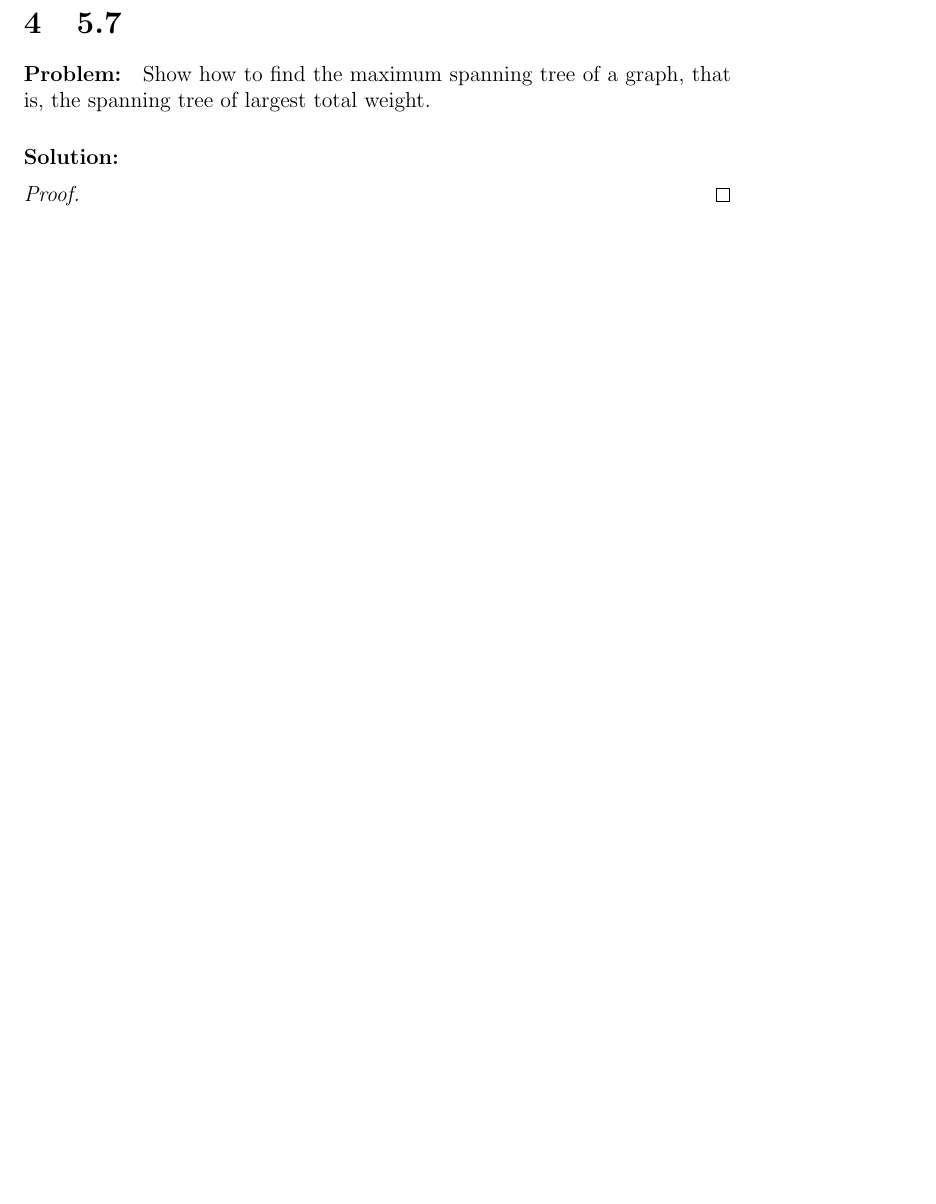
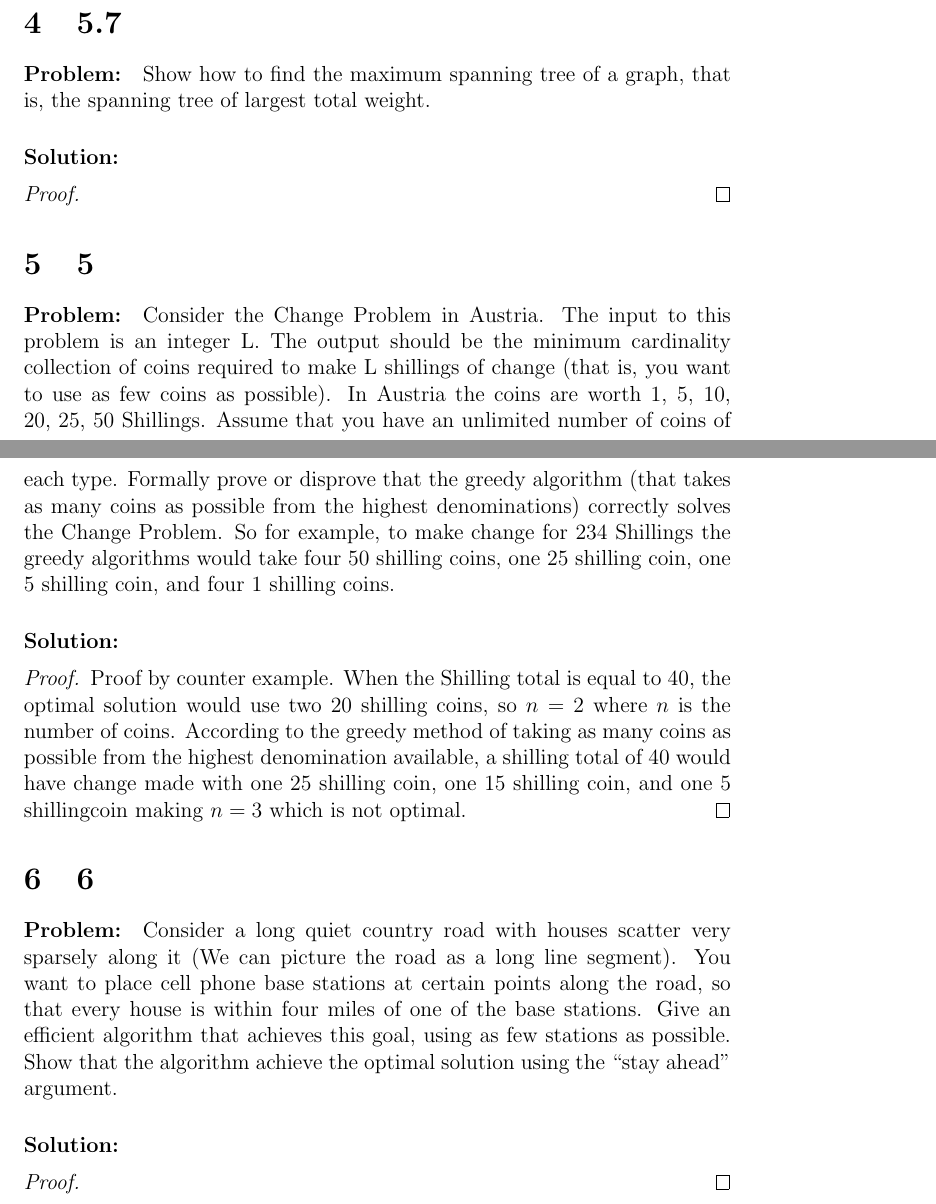
Before and after one commit to TonyWong0512/CS325-W13, a LaTeX problem sheet (assignment3/homework3.tex): part of page 3 of 3 before the commit and two parts of pages 3 and 4 of 4 after it, the two joined at a grey line, cut so that both start at the same text, the shorter picture padded with empty space. Compiled offline with pdfLaTeX; a LaTeX package or settings file that is missing is left out.

Commit message:
Adding proofs

```diff
--- a/assignment3/homework3.tex
+++ b/assignment3/homework3.tex
@@ -139,4 +174,36 @@ total weight.
 \paragraph{Solution:}
 \begin{proof}
 \end{proof}
+
+\section{5}
+\paragraph{Problem:}
+Consider the Change Problem in Austria. The input to this problem is
+an integer L. The output should be the minimum cardinality collection
+of coins required to make L shillings of change (that is, you want to use
+as few coins as possible). In Austria the coins are worth 1, 5, 10, 20, 25,
+50 Shillings. Assume that you have an unlimited number of coins of each
+type. Formally prove or disprove that the greedy algorithm (that takes as
+many coins as possible from the highest denominations) correctly solves
+the Change Problem. So for example, to make change for 234 Shillings the
+greedy algorithms would take four 50 shilling coins, one 25 shilling coin,
+one 5 shilling coin, and four 1 shilling coins.
+\paragraph{Solution:}
+\begin{proof}
+Proof by counter example.
+When the Shilling total is equal to 40, the optimal solution would use two 20 shilling coins, so $n=2$ where $n$ is the number of coins.  According to the greedy method of taking as many coins as possible from the highest denomination available, a shilling total of 40 would have change made with one 25 shilling coin, one 15 shilling coin, and one 5 shillingcoin making $n=3$ which is not optimal.
+\end{proof}
+
+\section{6}
+\paragraph{Problem:}
+Consider a long quiet country road with houses scatter very sparsely along
+it (We can picture the road as a long line segment). You want to place cell
+phone base stations at certain points along the road, so that every house
+is within four miles of one of the base stations.
+Give an efficient algorithm that achieves this goal, using as few stations
+as possible. Show that the algorithm achieve the optimal solution using
+the “stay ahead” argument.
+\paragraph{Solution:}
+\begin{proof}
+
+\end{proof}
 \end{document}
```
Also changed, not shown: assignment3/homework3.tex (37 more changed lines).
